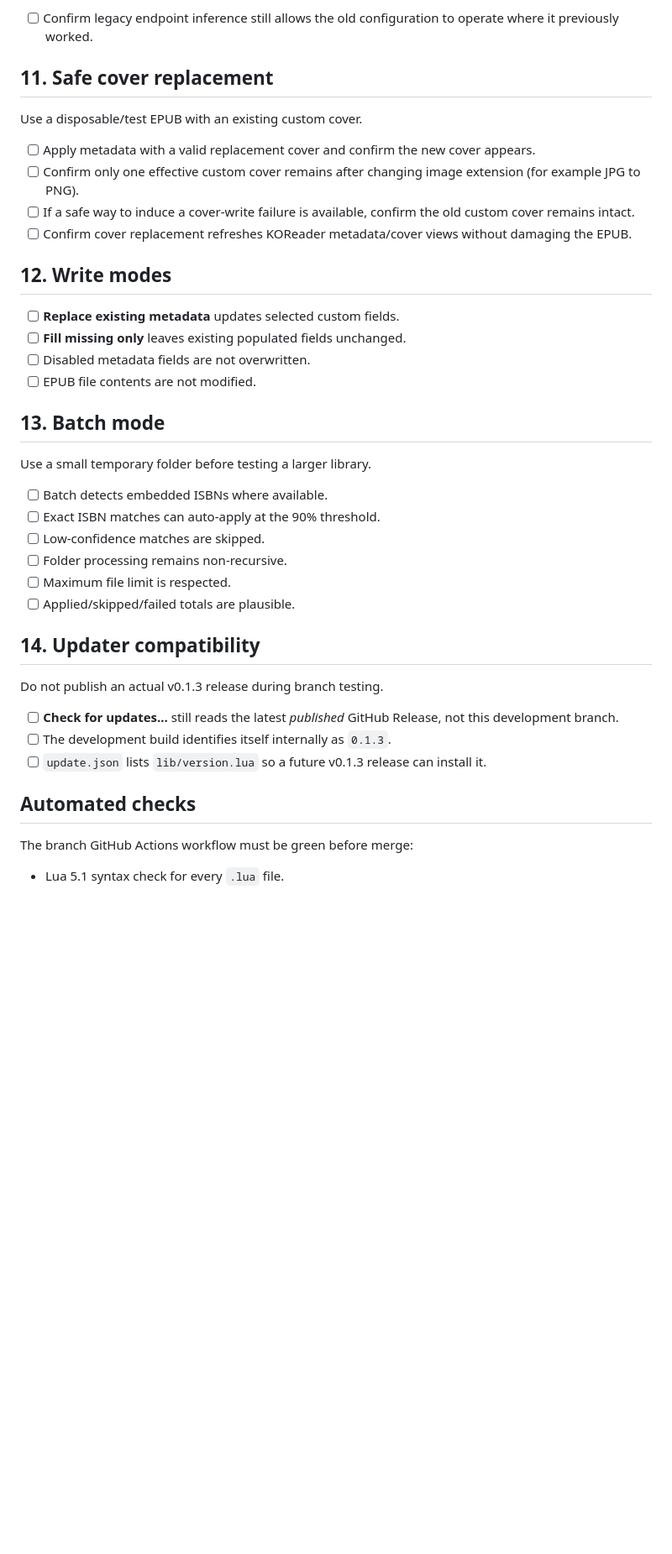
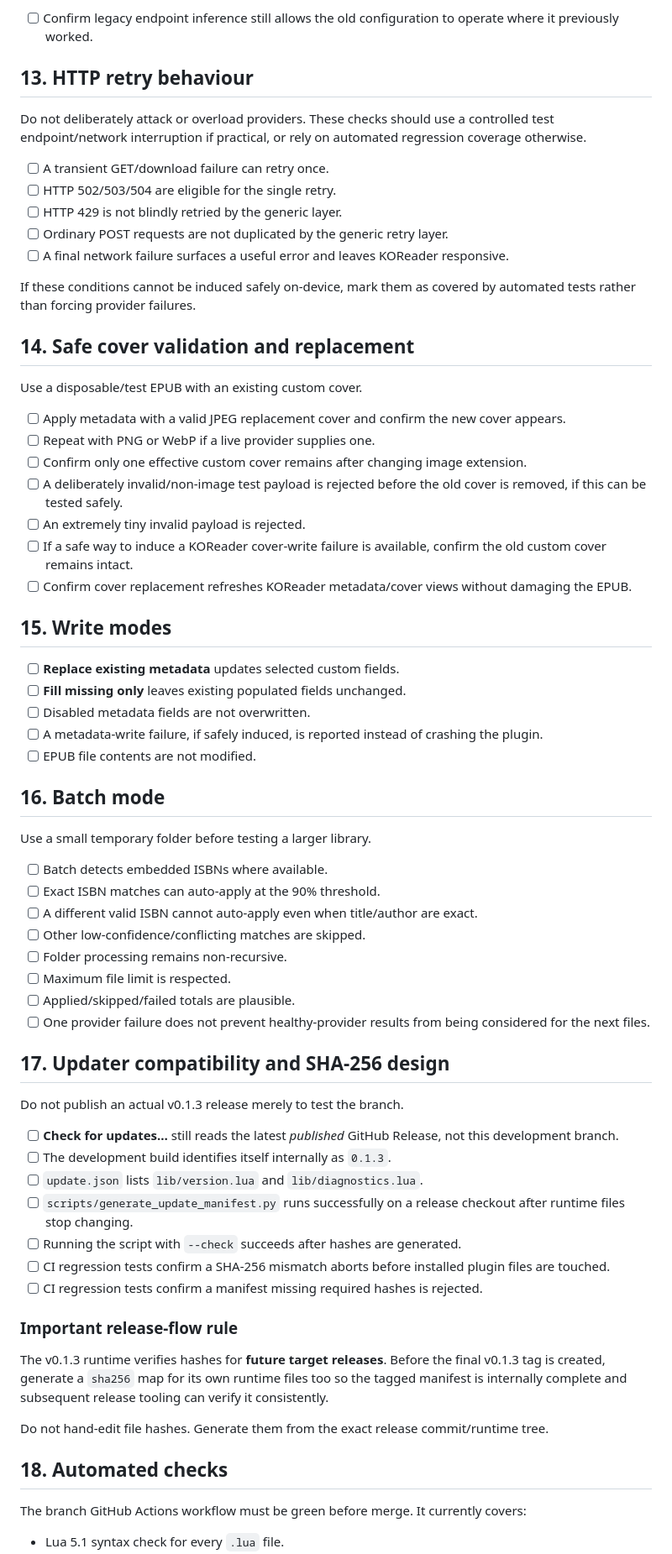
Before and after one commit to JDsnyke/koreader-metadata-scraper, a Markdown page: docs/v0.1.3-testing.md, the part around one of its changes. Shown at 84% size. Rendered like a GitHub page; blank space fills up the shorter version.

Commit message:
Expand v0.1.3 device hardening checklist

```diff
--- a/docs/v0.1.3-testing.md
+++ b/docs/v0.1.3-testing.md
@@ -96,43 +127,71 @@ For an older settings file where `amazon_credential_version` is blank:
 
 - [ ] Confirm legacy endpoint inference still allows the old configuration to operate where it previously worked.
 
-## 11. Safe cover replacement
+## 13. HTTP retry behaviour
+
+Do not deliberately attack or overload providers. These checks should use a controlled test endpoint/network interruption if practical, or rely on automated regression coverage otherwise.
+
+- [ ] A transient GET/download failure can retry once.
+- [ ] HTTP 502/503/504 are eligible for the single retry.
+- [ ] HTTP 429 is not blindly retried by the generic layer.
+- [ ] Ordinary POST requests are not duplicated by the generic retry layer.
+- [ ] A final network failure surfaces a useful error and leaves KOReader responsive.
+
+If these conditions cannot be induced safely on-device, mark them as covered by automated tests rather than forcing provider failures.
+
+## 14. Safe cover validation and replacement
 
 Use a disposable/test EPUB with an existing custom cover.
 
-- [ ] Apply metadata with a valid replacement cover and confirm the new cover appears.
-- [ ] Confirm only one effective custom cover remains after changing image extension (for example JPG to PNG).
-- [ ] If a safe way to induce a cover-write failure is available, confirm the old custom cover remains intact.
+- [ ] Apply metadata with a valid JPEG replacement cover and confirm the new cover appears.
+- [ ] Repeat with PNG or WebP if a live provider supplies one.
+- [ ] Confirm only one effective custom cover remains after changing image extension.
+- [ ] A deliberately invalid/non-image test payload is rejected before the old cover is removed, if this can be tested safely.
+- [ ] An extremely tiny invalid payload is rejected.
+- [ ] If a safe way to induce a KOReader cover-write failure is available, confirm the old custom cover remains intact.
 - [ ] Confirm cover replacement refreshes KOReader metadata/cover views without damaging the EPUB.
 
-## 12. Write modes
+## 15. Write modes
 
 - [ ] **Replace existing metadata** updates selected custom fields.
 - [ ] **Fill missing only** leaves existing populated fields unchanged.
 - [ ] Disabled metadata fields are not overwritten.
+- [ ] A metadata-write failure, if safely induced, is reported instead of crashing the plugin.
 - [ ] EPUB file contents are not modified.
 
-## 13. Batch mode
+## 16. Batch mode
 
 Use a small temporary folder before testing a larger library.
 
 - [ ] Batch detects embedded ISBNs where available.
 - [ ] Exact ISBN matches can auto-apply at the 90% threshold.
-- [ ] Low-confidence matches are skipped.
+- [ ] A different valid ISBN cannot auto-apply even when title/author are exact.
+- [ ] Other low-confidence/conflicting matches are skipped.
 - [ ] Folder processing remains non-recursive.
 - [ ] Maximum file limit is respected.
 - [ ] Applied/skipped/failed totals are plausible.
+- [ ] One provider failure does not prevent healthy-provider results from being considered for the next files.
 
-## 14. Updater compatibility
+## 17. Updater compatibility and SHA-256 design
 
-Do not publish an actual v0.1.3 release during branch testing.
+Do not publish an actual v0.1.3 release merely to test the branch.
 
 - [ ] **Check for updates…** still reads the latest *published* GitHub Release, not this development branch.
 - [ ] The development build identifies itself internally as `0.1.3`.
-- [ ] `update.json` lists `lib/version.lua` so a future v0.1.3 release can install it.
+- [ ] `update.json` lists `lib/version.lua` and `lib/diagnostics.lua`.
+- [ ] `scripts/generate_update_manifest.py` runs successfully on a release checkout after runtime files stop changing.
+- [ ] Running the script with `--check` succeeds after hashes are generated.
+- [ ] CI regression tests confirm a SHA-256 mismatch aborts before installed plugin files are touched.
+- [ ] CI regression tests confirm a manifest missing required hashes is rejected.
 
-## Automated checks
+### Important release-flow rule
 
-The branch GitHub Actions workflow must be green before merge:
+The v0.1.3 runtime verifies hashes for **future target releases**. Before the final v0.1.3 tag is created, generate a `sha256` map for its own runtime files too so the tagged manifest is internally complete and subsequent release tooling can verify it consistently.
+
+Do not hand-edit file hashes. Generate them from the exact release commit/runtime tree.
+
+## 18. Automated checks
+
+The branch GitHub Actions workflow must be green before merge. It currently covers:
 
 - Lua 5.1 syntax check for every `.lua` file.
```
Also changed, not shown: other parts of docs/v0.1.3-testing.md (+70 -15 lines).
